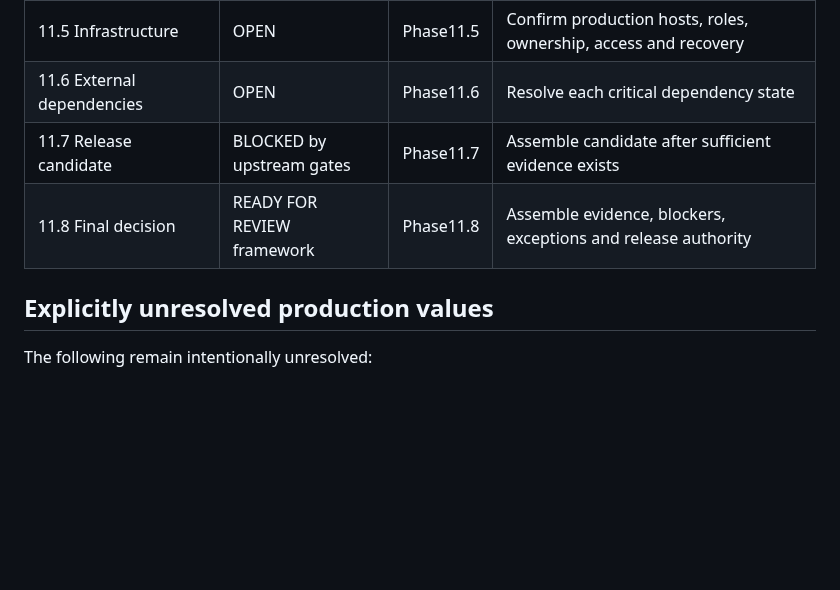
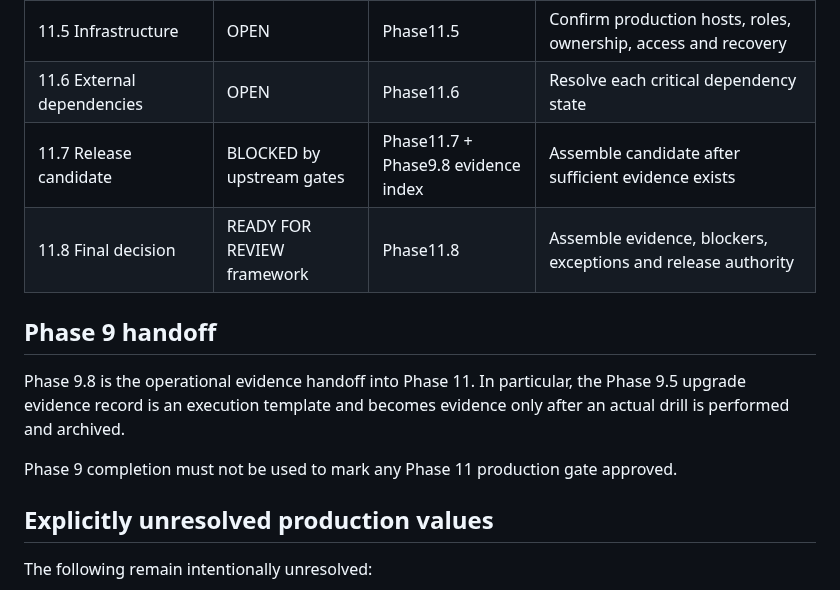
Before and after one commit to DesKaOne/DesKaProject, a Markdown page: deskachain/docs/Phase11-Decision-Status-Matrix.md, the part around the change. Rendered like a GitHub page; blank space fills up the shorter version.

Commit message:
docs(phase-11): link Phase 9 evidence handoff

```diff
--- a/deskachain/docs/Phase11-Decision-Status-Matrix.md
+++ b/deskachain/docs/Phase11-Decision-Status-Matrix.md
@@ -16,8 +16,14 @@ This matrix is a tracking artifact. It does not approve mainnet and does not rep
 | 11.4 Security | OPEN | Phase11.4 | Obtain/record required security assessment and close or own findings |
 | 11.5 Infrastructure | OPEN | Phase11.5 | Confirm production hosts, roles, ownership, access and recovery |
 | 11.6 External dependencies | OPEN | Phase11.6 | Resolve each critical dependency state |
-| 11.7 Release candidate | BLOCKED by upstream gates | Phase11.7 | Assemble candidate after sufficient evidence exists |
+| 11.7 Release candidate | BLOCKED by upstream gates | Phase11.7 + Phase9.8 evidence index | Assemble candidate after sufficient evidence exists |
 | 11.8 Final decision | READY FOR REVIEW framework | Phase11.8 | Assemble evidence, blockers, exceptions and release authority |
+
+## Phase 9 handoff
+
+Phase 9.8 is the operational evidence handoff into Phase 11. In particular, the Phase 9.5 upgrade evidence record is an execution template and becomes evidence only after an actual drill is performed and archived.
+
+Phase 9 completion must not be used to mark any Phase 11 production gate approved.
 
 ## Explicitly unresolved production values
 
```
